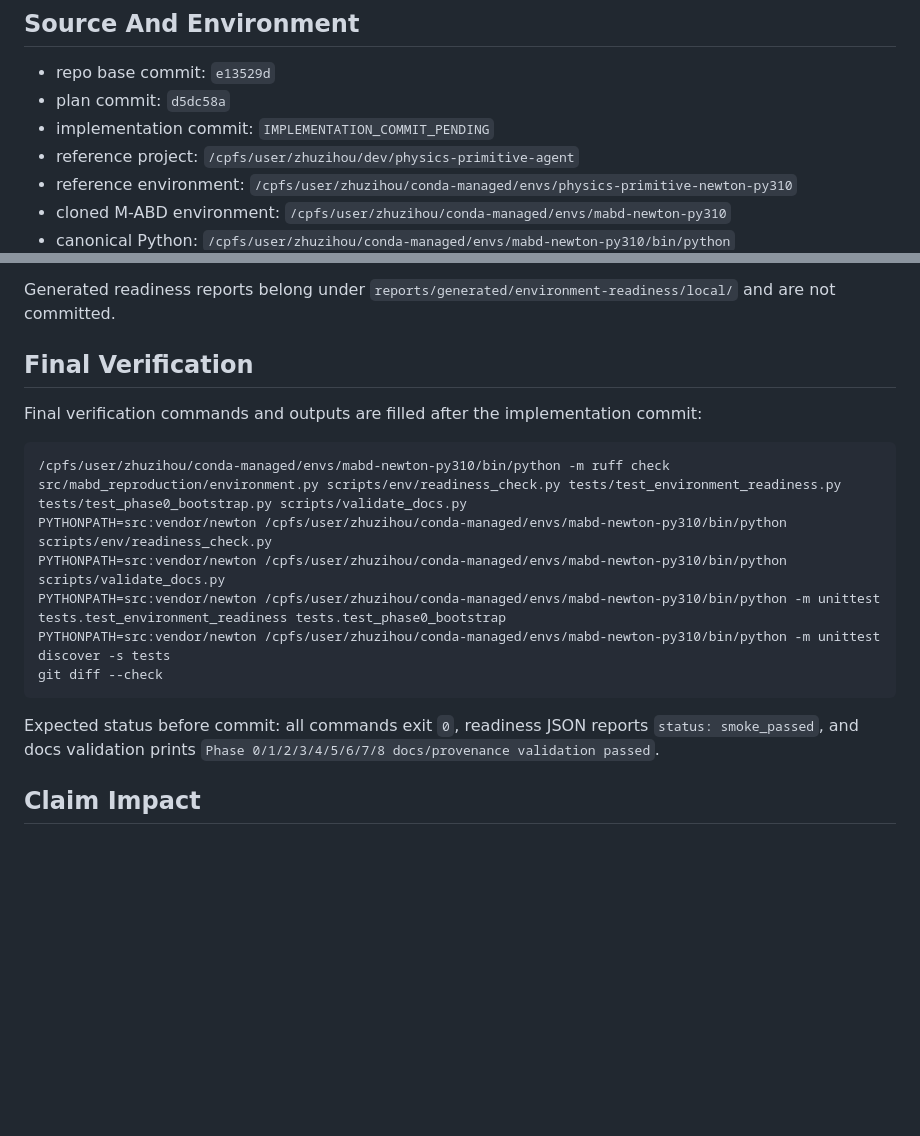
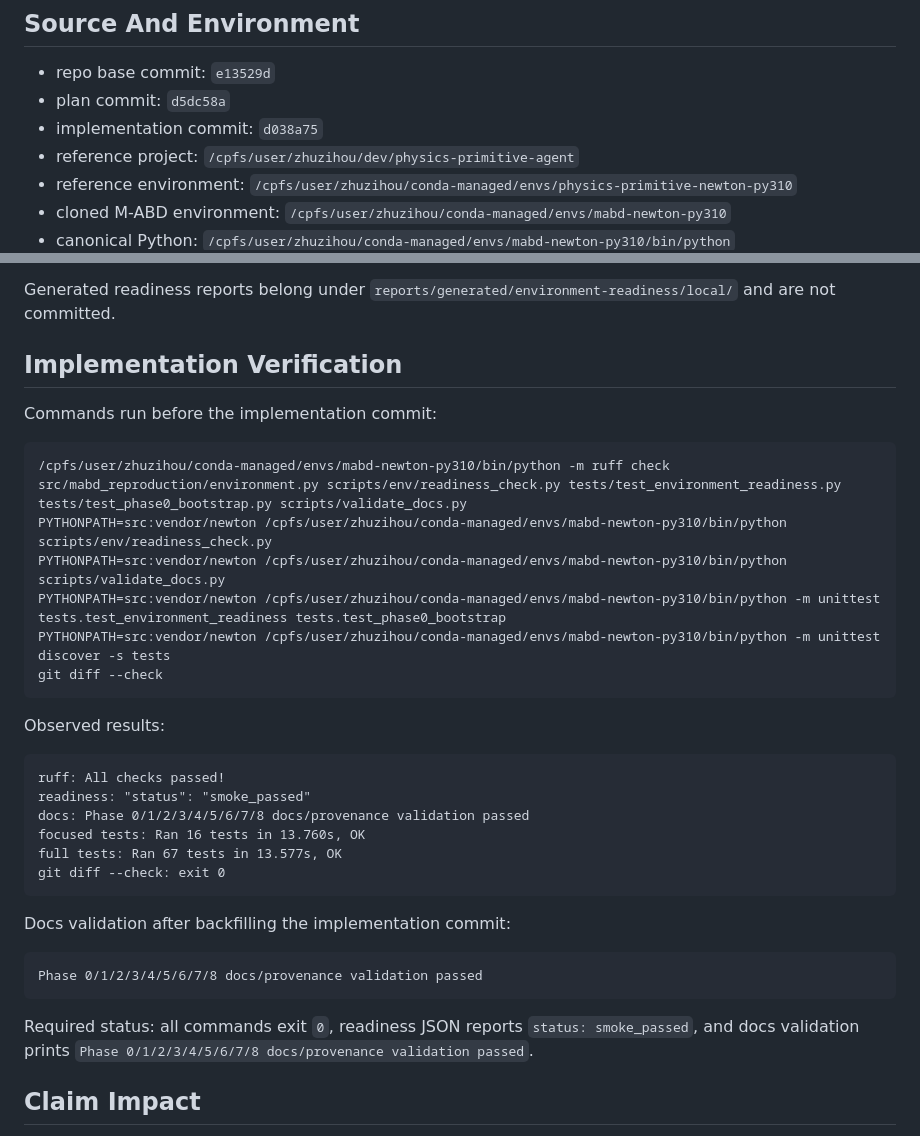
Before and after one commit to jandan138/mabd-newton, a Markdown page: docs/records/2026-05-16-phase8-environment-readiness.md, 2 parts joined by grey strips. Drawn GitHub-style; blank space fills up the shorter version.

Commit message:
docs: record Phase 8 implementation commit

````diff
--- a/docs/records/2026-05-16-phase8-environment-readiness.md
+++ b/docs/records/2026-05-16-phase8-environment-readiness.md
@@ -17,7 +17,7 @@ baselines, rendered outputs, or paper experiments.
 
 - repo base commit: `e13529d`
 - plan commit: `d5dc58a`
-- implementation commit: `IMPLEMENTATION_COMMIT_PENDING`
+- implementation commit: `d038a75`
 - reference project: `/cpfs/user/zhuzihou/dev/physics-primitive-agent`
 - reference environment:
   `/cpfs/user/zhuzihou/conda-managed/envs/physics-primitive-newton-py310`
@@ -83,10 +83,9 @@ Required checks:
 Generated readiness reports belong under
 `reports/generated/environment-readiness/local/` and are not committed.
 
-## Final Verification
+## Implementation Verification
 
-Final verification commands and outputs are filled after the implementation
-commit:
+Commands run before the implementation commit:
 
 ```bash
 /cpfs/user/zhuzihou/conda-managed/envs/mabd-newton-py310/bin/python -m ruff check src/mabd_reproduction/environment.py scripts/env/readiness_check.py tests/test_environment_readiness.py tests/test_phase0_bootstrap.py scripts/validate_docs.py
@@ -97,8 +96,25 @@ PYTHONPATH=src:vendor/newton /cpfs/user/zhuzihou/conda-managed/envs/mabd-newton-
 git diff --check
 ```
 
-Expected status before commit: all commands exit `0`, readiness JSON reports
-`status: smoke_passed`, and docs validation prints
+Observed results:
+
+```text
+ruff: All checks passed!
+readiness: "status": "smoke_passed"
+docs: Phase 0/1/2/3/4/5/6/7/8 docs/provenance validation passed
+focused tests: Ran 16 tests in 13.760s, OK
+full tests: Ran 67 tests in 13.577s, OK
+git diff --check: exit 0
+```
+
+Docs validation after backfilling the implementation commit:
+
+```text
+Phase 0/1/2/3/4/5/6/7/8 docs/provenance validation passed
+```
+
+Required status: all commands exit `0`, readiness JSON reports `status:
+smoke_passed`, and docs validation prints
 `Phase 0/1/2/3/4/5/6/7/8 docs/provenance validation passed`.
 
 ## Claim Impact
````
